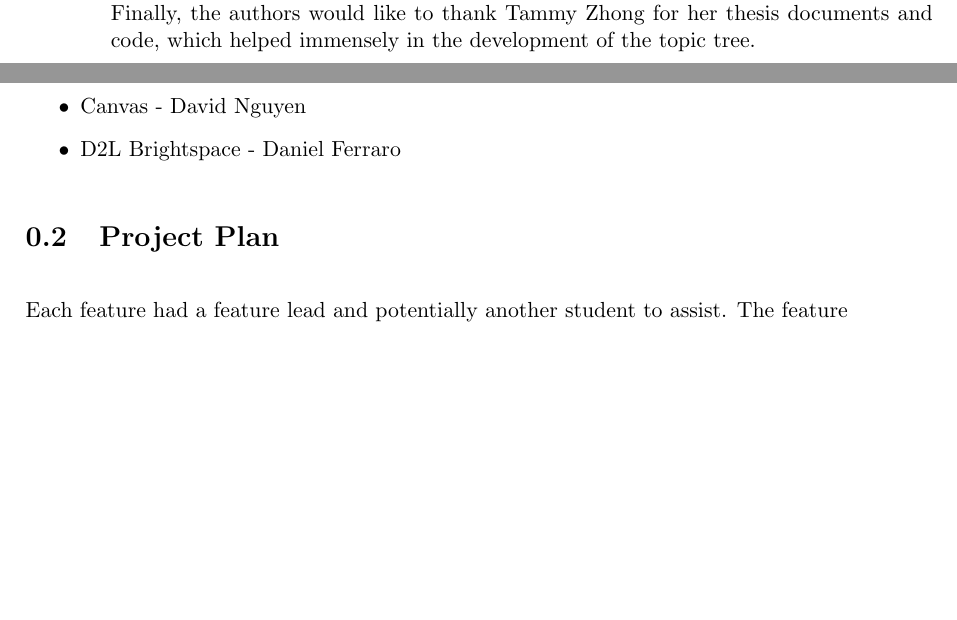
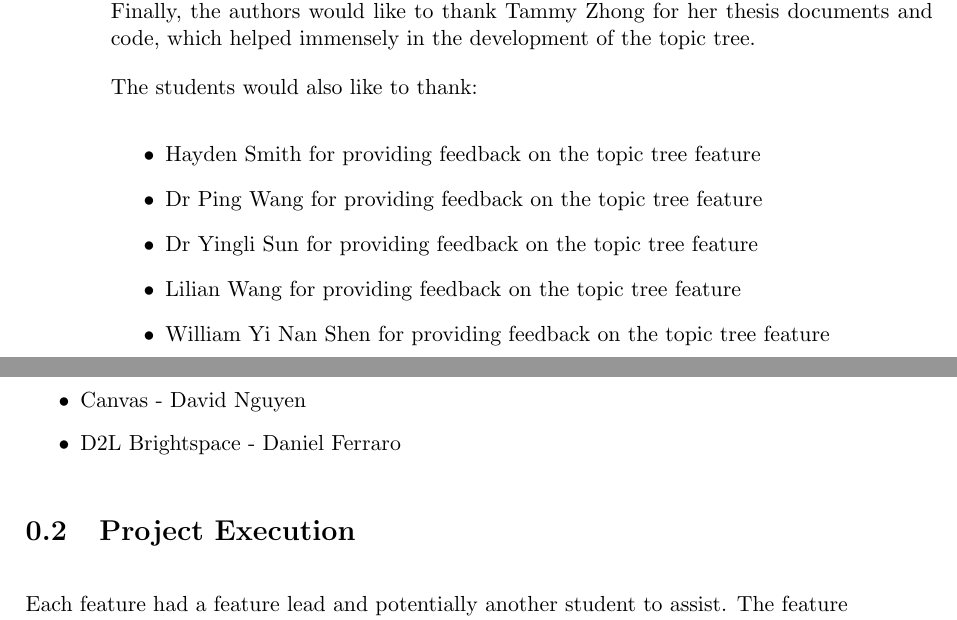
Before and after one commit to MeilinHuang/Meta-Learning-Management-System, a LaTeX thesis (Thesis/ThesisC/thesisc.tex, which reads Thesis/ThesisC/acknowledgements.tex, Thesis/ThesisC/contributions.tex): two parts of pages 3 and 4 of 109 before the commit and two parts of pages 3 and 4 of 110 after it, joined at a grey line, cut so that both start at the same text, the shorter picture padded with empty space. Compiled offline with pdfLaTeX.

Commit message:
fixed structure of thesis c report

```diff
--- a/Thesis/ThesisC/acknowledgements.tex
+++ b/Thesis/ThesisC/acknowledgements.tex
@@ -2,3 +2,12 @@
 
 The authors of this thesis would like to extend their deepest gratitude to Professor Maurice Pagnucco for supervision, support and assistance to this thesis, and Dr John Shepherd for his feedback and suggestions as well.
 The student authors would like to thank previous thesis students Apoorva Jayesh Bhagchandani, Ki Fung Kelvin Ting, Suphachabhar Nigrodhananda and Katrina Ding for providing examples and assistance with their experience in their thesis and copies of their thesis A and C documents. Finally, the authors would like to thank Tammy Zhong for her thesis documents and code, which helped immensely in the development of the topic tree.
+
+The students would also like to thank:
+\begin{itemize}
+    \item Hayden Smith for providing feedback on the topic tree feature
+    \item Dr Ping Wang for providing feedback on the topic tree feature
+    \item Dr Yingli Sun for providing feedback on the topic tree feature
+    \item Lilian Wang for providing feedback on the topic tree feature
+    \item William Yi Nan Shen for providing feedback on the topic tree feature
+\end{itemize}
--- a/Thesis/ThesisC/contributions.tex
+++ b/Thesis/ThesisC/contributions.tex
@@ -19,7 +19,7 @@ Each group member did a survey of the current learning management systems availa
     \item D2L Brightspace - Daniel Ferraro
 \end{itemize}
 
-\section{Project Plan}
+\section{Project Execution}
 Each feature had a feature lead and potentially another student to assist.
 The feature lead, denoted by the bolded name below, was in charge of producing the report for their feature.
 
```
Also changed, not shown: Thesis/ThesisC/analysis.tex (+2 -0 lines), Thesis/ThesisC/thesisc.tex (+1 -0 lines), Thesis/ThesisC/topic-tree-walkthrough.tex (added, +1 -0 lines), Thesis/ThesisC/walkthrough.tex (+2 -0 lines), Thesis/ThesisC/topic-tree-analysis.tex (added).
